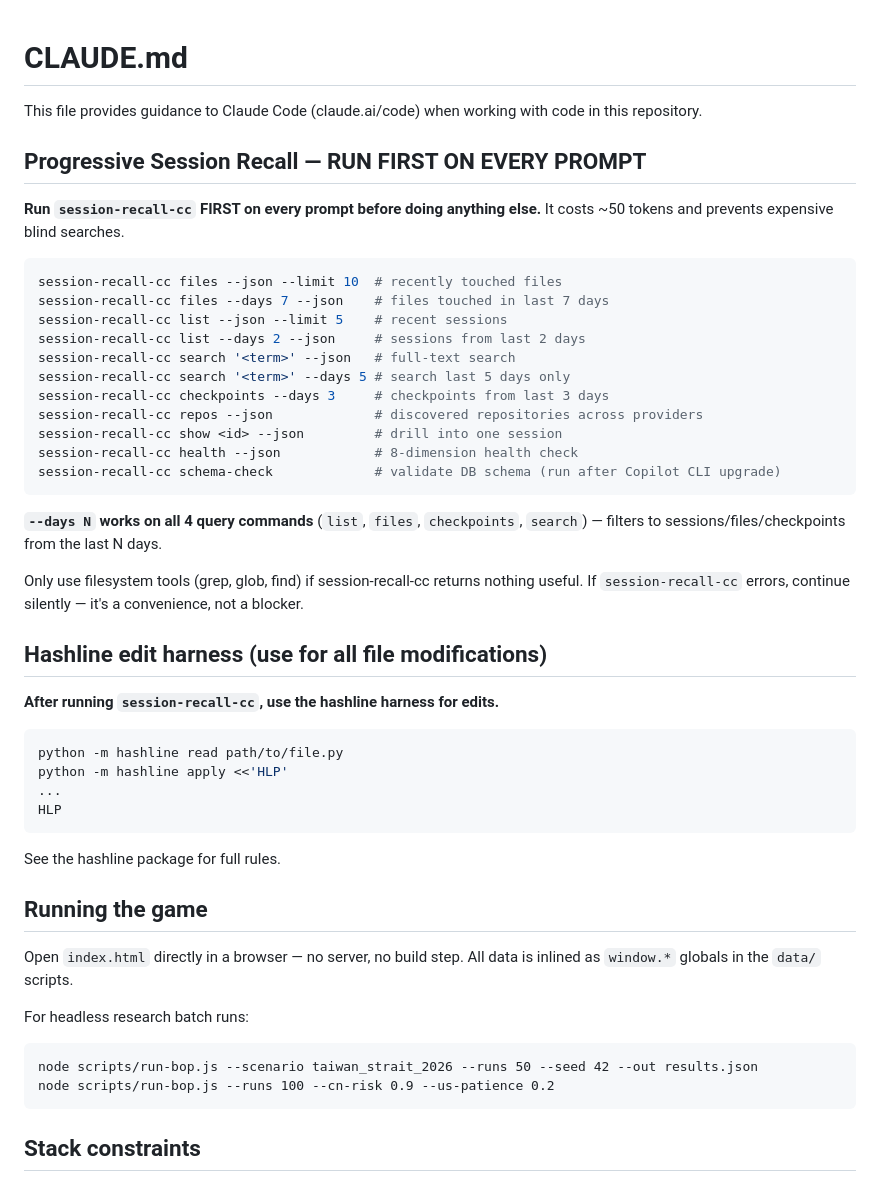
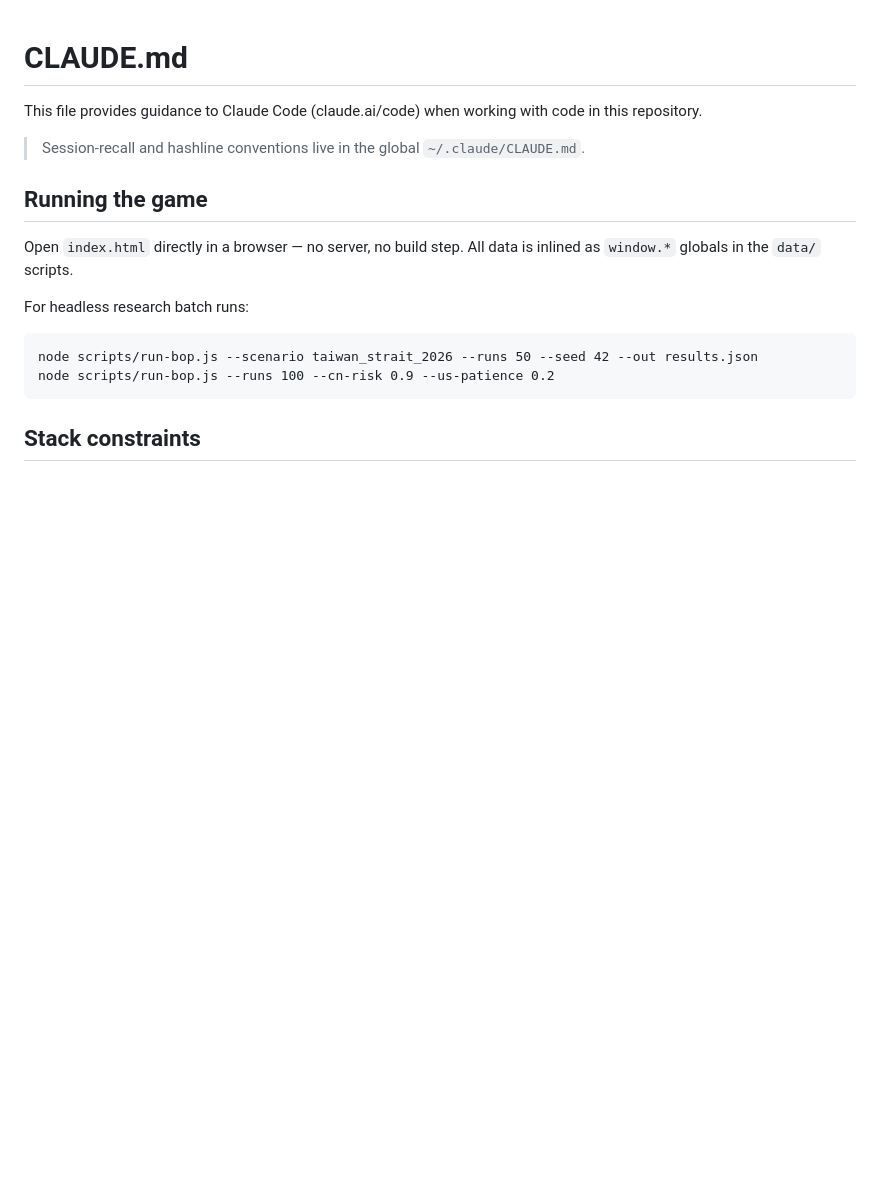
Before and after one commit to chokmah-me/BoP2026, a Markdown page: CLAUDE.md, the part around the change. Rendered like a GitHub page; blank space fills up the shorter version.

Commit message:
docs: update CLAUDE.md agent guidance

````diff
--- a/CLAUDE.md
+++ b/CLAUDE.md
@@ -2,47 +2,7 @@
 
 This file provides guidance to Claude Code (claude.ai/code) when working with code in this repository.
 
-<!-- session-recall:v1 — DO NOT EDIT MANUALLY -->
-## Progressive Session Recall — RUN FIRST ON EVERY PROMPT
-
-**Run `session-recall-cc` FIRST on every prompt before doing anything else.** It costs ~50 tokens and prevents expensive blind searches.
-
-```bash
-session-recall-cc files --json --limit 10  # recently touched files
-session-recall-cc files --days 7 --json    # files touched in last 7 days
-session-recall-cc list --json --limit 5    # recent sessions
-session-recall-cc list --days 2 --json     # sessions from last 2 days
-session-recall-cc search '<term>' --json   # full-text search
-session-recall-cc search '<term>' --days 5 # search last 5 days only
-session-recall-cc checkpoints --days 3     # checkpoints from last 3 days
-session-recall-cc repos --json             # discovered repositories across providers
-session-recall-cc show <id> --json         # drill into one session
-session-recall-cc health --json            # 8-dimension health check
-session-recall-cc schema-check             # validate DB schema (run after Copilot CLI upgrade)
-```
-
-**`--days N` works on all 4 query commands** (`list`, `files`, `checkpoints`, `search`) — filters to sessions/files/checkpoints from the last N days.
-
-Only use filesystem tools (grep, glob, find) if session-recall-cc returns nothing useful.
-If `session-recall-cc` errors, continue silently — it's a convenience, not a blocker.
-<!-- /session-recall:v1 -->
-
-<!-- hashline:v1 START -->
-## Hashline edit harness (use for all file modifications)
-
-**After running `session-recall-cc`, use the hashline harness for edits.**
-
-```bash
-python -m hashline read path/to/file.py
-python -m hashline apply <<'HLP'
-...
-HLP
-```
-
-See the hashline package for full rules.
-<!-- hashline:v1 END -->
-
-
+> Session-recall and hashline conventions live in the global `~/.claude/CLAUDE.md`.
 
 ## Running the game
 
````
